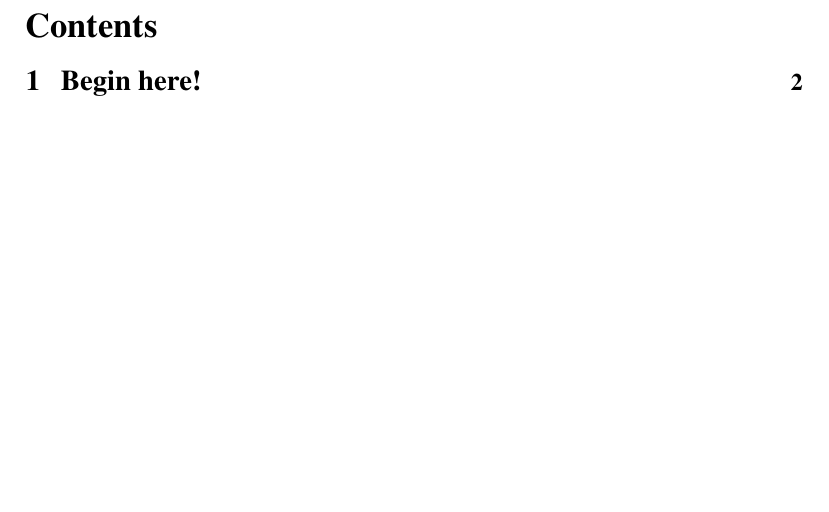
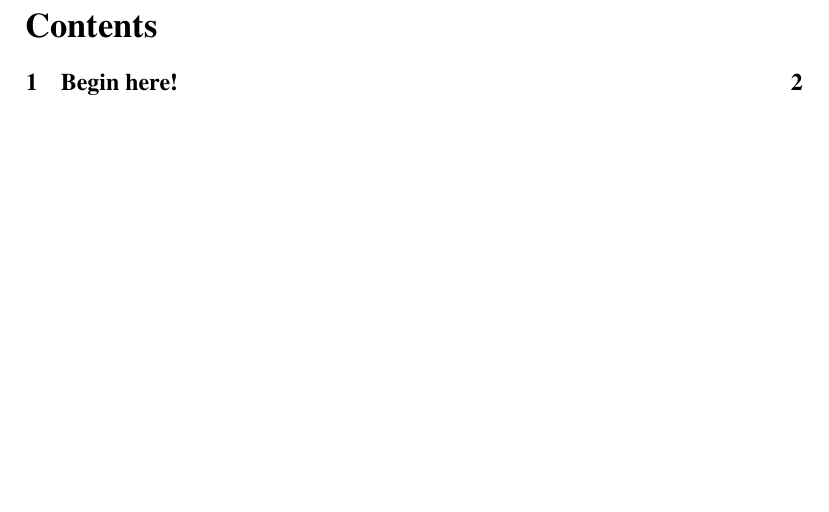
Before and after one commit to brbenham1/brbenham1.configs, a LaTeX document (latex-templates/lecture-template.tex): part of page 2 of 3, cut so that both start at the same text. Compiled offline with pdfLaTeX.

Commit message:
Modify lecture-template.tex and add luasnip

```diff
--- a/latex-templates/lecture-template.tex
+++ b/latex-templates/lecture-template.tex
@@ -38,13 +38,20 @@
 \usepackage{booktabs}   % Better table formatting
 \usepackage{multirow}   % Multi-row cells in tables
 
+% Theorems
+\theoremstyle{definition}
+\newtheorem{definition}{Definition}[section]
+
+\theoremstyle{plain}
+\newtheorem{theorem}{Theorem}[subsection]
+\newtheorem{corollary}{Corollary}[theorem]
 
 % Enhancing Table of Contents
 \usepackage{tocloft}
 \renewcommand{\contentsname}{\Large \textbf{Contents}}  % Bold and large title
 \setcounter{secnumdepth}{3}                   % Include subsubsections in numbering
 \setcounter{tocdepth}{3}                      % Show subsubsections in ToC
-\renewcommand{\cftsecfont}{\large\bfseries}   % Bold Section Titles
+\renewcommand{\cftsecfont}{\normalsize\bfseries}   % Bold Section Titles
 \renewcommand{\cftsubsecfont}{\normalsize}    % Normal Subsection Titles
 \renewcommand{\cftsecpagefont}{\bfseries}     % Bold Page Numbers
 \renewcommand{\cftdotsep}{2}
```
Also changed, not shown: nvim/luasnip/all.lua (+9 -1 lines).
